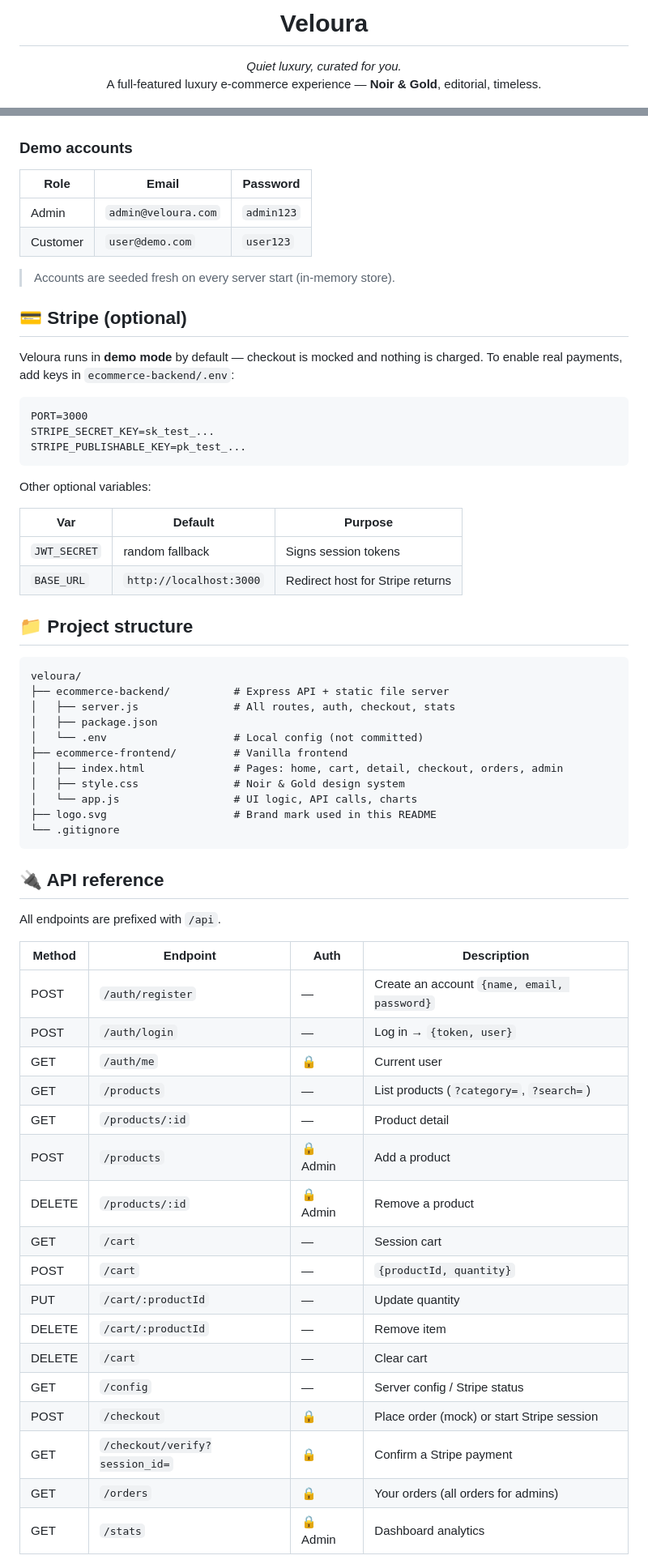
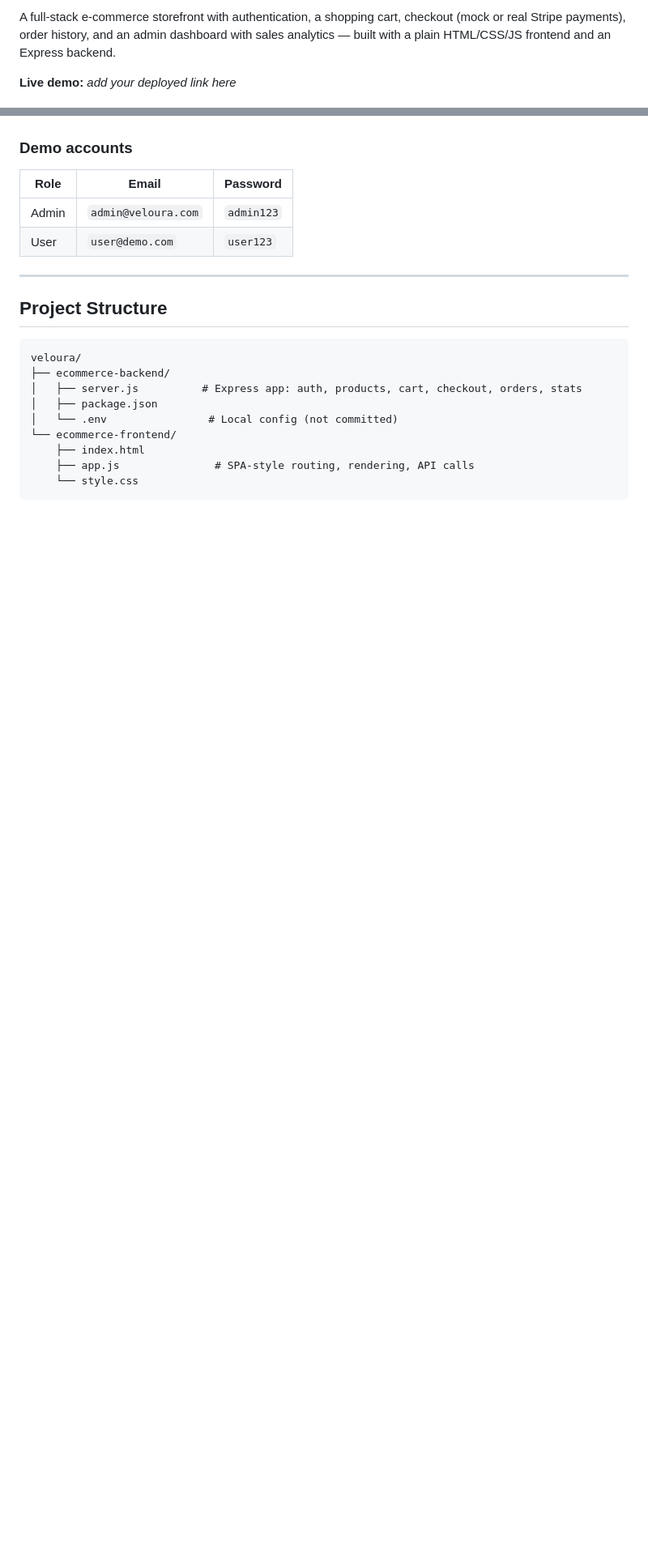
Before and after one commit to shanky-ux/veloura, a Markdown page: README.md, 2 parts joined by grey strips. Shown at 81% size. Drawn GitHub-style; blank space fills up the shorter version.

````diff
--- a/README.md
+++ b/README.md
@@ -4,8 +2,5 @@
 
-<h1 align="center">Veloura</h1>
+A full-stack e-commerce storefront with authentication, a shopping cart, checkout (mock or real Stripe payments), order history, and an admin dashboard with sales analytics — built with a plain HTML/CSS/JS frontend and an Express backend.
 
-<p align="center">
-  <em>Quiet luxury, curated for you.</em><br>
-  A full-featured luxury e-commerce experience — <strong>Noir &amp; Gold</strong>, editorial, timeless.
-</p>
+**Live demo:** _add your deployed link here_
 
@@ -79,67 +90,23 @@ Then open **http://localhost:3000** — the server also serves the frontend, so
 
 ### Demo accounts
 
-| Role | Email | Password |
-|---|---|---|
+| Role  | Email | Password |
+|-------|-------|----------|
 | Admin | `admin@veloura.com` | `admin123` |
-| Customer | `user@demo.com` | `user123` |
+| User  | `user@demo.com` | `user123` |
 
-> Accounts are seeded fresh on every server start (in-memory store).
+---
 
-## 💳 Stripe (optional)
-
-Veloura runs in **demo mode** by default — checkout is mocked and nothing is charged. To enable real payments, add keys in `ecommerce-backend/.env`:
-
-```dotenv
-PORT=3000
-STRIPE_SECRET_KEY=sk_test_...
-STRIPE_PUBLISHABLE_KEY=pk_test_...
-```
-
-Other optional variables:
-
-| Var | Default | Purpose |
-|---|---|---|
-| `JWT_SECRET` | random fallback | Signs session tokens |
-| `BASE_URL` | `http://localhost:3000` | Redirect host for Stripe returns |
-
-## 📁 Project structure
+## Project Structure
 
 ```
 veloura/
-├── ecommerce-backend/          # Express API + static file server
-│   ├── server.js               # All routes, auth, checkout, stats
+├── ecommerce-backend/
+│   ├── server.js          # Express app: auth, products, cart, checkout, orders, stats
 │   ├── package.json
-│   └── .env                    # Local config (not committed)
-├── ecommerce-frontend/         # Vanilla frontend
-│   ├── index.html              # Pages: home, cart, detail, checkout, orders, admin
-│   ├── style.css               # Noir & Gold design system
-│   └── app.js                  # UI logic, API calls, charts
-├── logo.svg                    # Brand mark used in this README
-└── .gitignore
+│   └── .env                # Local config (not committed)
+└── ecommerce-frontend/
+    ├── index.html
+    ├── app.js               # SPA-style routing, rendering, API calls
+    └── style.css
 ```
-
-## 🔌 API reference
-
-All endpoints are prefixed with `/api`.
-
-| Method | Endpoint | Auth | Description |
-|---|---|---|---|
-| POST | `/auth/register` | — | Create an account `{name, email, password}` |
-| POST | `/auth/login` | — | Log in → `{token, user}` |
-| GET | `/auth/me` | 🔒 | Current user |
-| GET | `/products` | — | List products (`?category=`, `?search=`) |
-| GET | `/products/:id` | — | Product detail |
-| POST | `/products` | 🔒 Admin | Add a product |
-| DELETE | `/products/:id` | 🔒 Admin | Remove a product |
-| GET | `/cart` | — | Session cart |
-| POST | `/cart` | — | `{productId, quantity}` |
-| PUT | `/cart/:productId` | — | Update quantity |
-| DELETE | `/cart/:productId` | — | Remove item |
-| DELETE | `/cart` | — | Clear cart |
-| GET | `/config` | — | Server config / Stripe status |
-| POST | `/checkout` | 🔒 | Place order (mock) or start Stripe session |
-| GET | `/checkout/verify?session_id=` | 🔒 | Confirm a Stripe payment |
-| GET | `/orders` | 🔒 | Your orders (all orders for admins) |
-| GET | `/stats` | 🔒 Admin | Dashboard analytics |
-
````
Also changed, not shown: other parts of README.md (+97 -77 lines).
